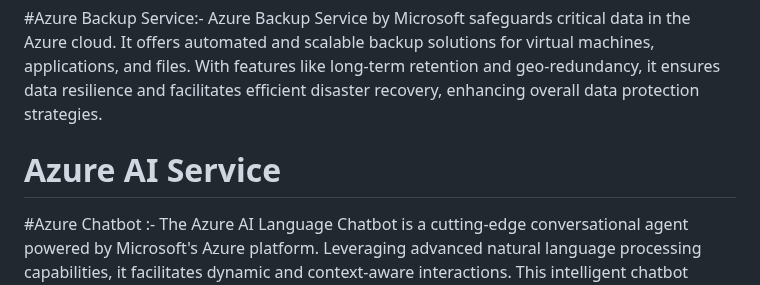
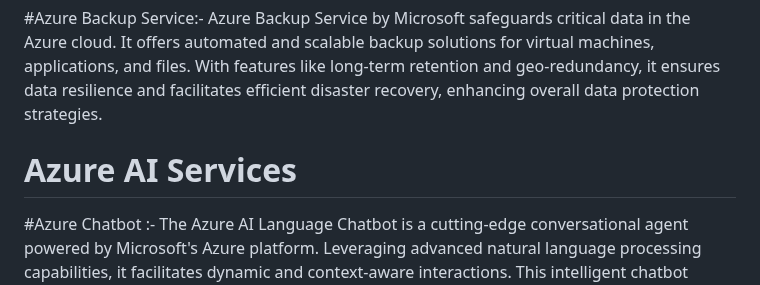
Before and after one commit to ManjuNag/learn-with-me, a Markdown page: README.md, the part around one of its changes. Drawn GitHub-style.

```diff
--- a/README.md
+++ b/README.md
@@ -35,6 +36,6 @@ Azure Blob Storage:- Azure Blob Storage is Microsoft's scalable object storage s
 
 #Azure Backup Service:- Azure Backup Service by Microsoft safeguards critical data in the Azure cloud. It offers automated and scalable backup solutions for virtual machines, applications, and files. With features like long-term retention and geo-redundancy, it ensures data resilience and facilitates efficient disaster recovery, enhancing overall data protection strategies.
 
-# Azure AI Service
+# Azure AI Services
 #Azure Chatbot :- The Azure AI Language Chatbot is a cutting-edge conversational agent powered by Microsoft's Azure platform. Leveraging advanced natural language processing capabilities, it facilitates dynamic and context-aware interactions. This intelligent chatbot employs machine learning algorithms to comprehend user queries, providing personalized responses and assistance across diverse domains. Seamlessly integrating with Azure services, it ensures scalability and reliability.
 <h1>Screenshot’s:</h1>
```
Also changed, not shown: other parts of README.md (+26 -1 lines).
